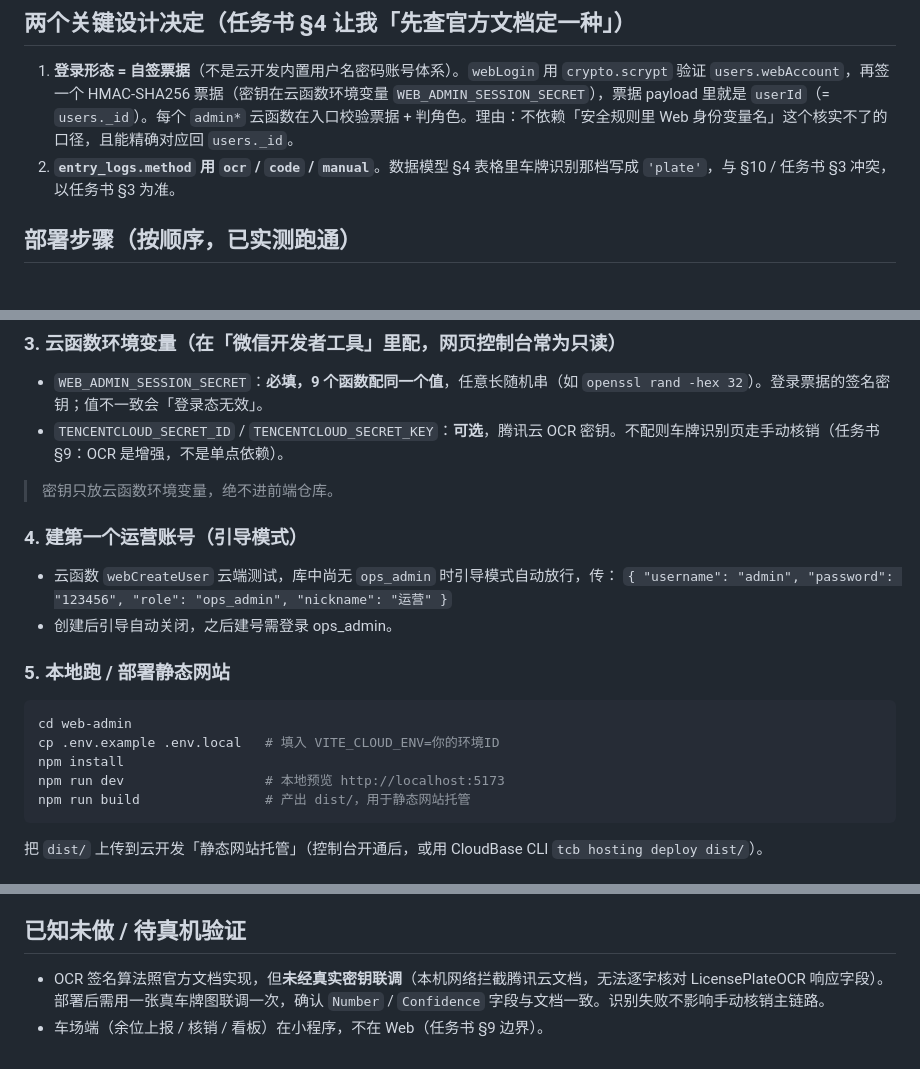
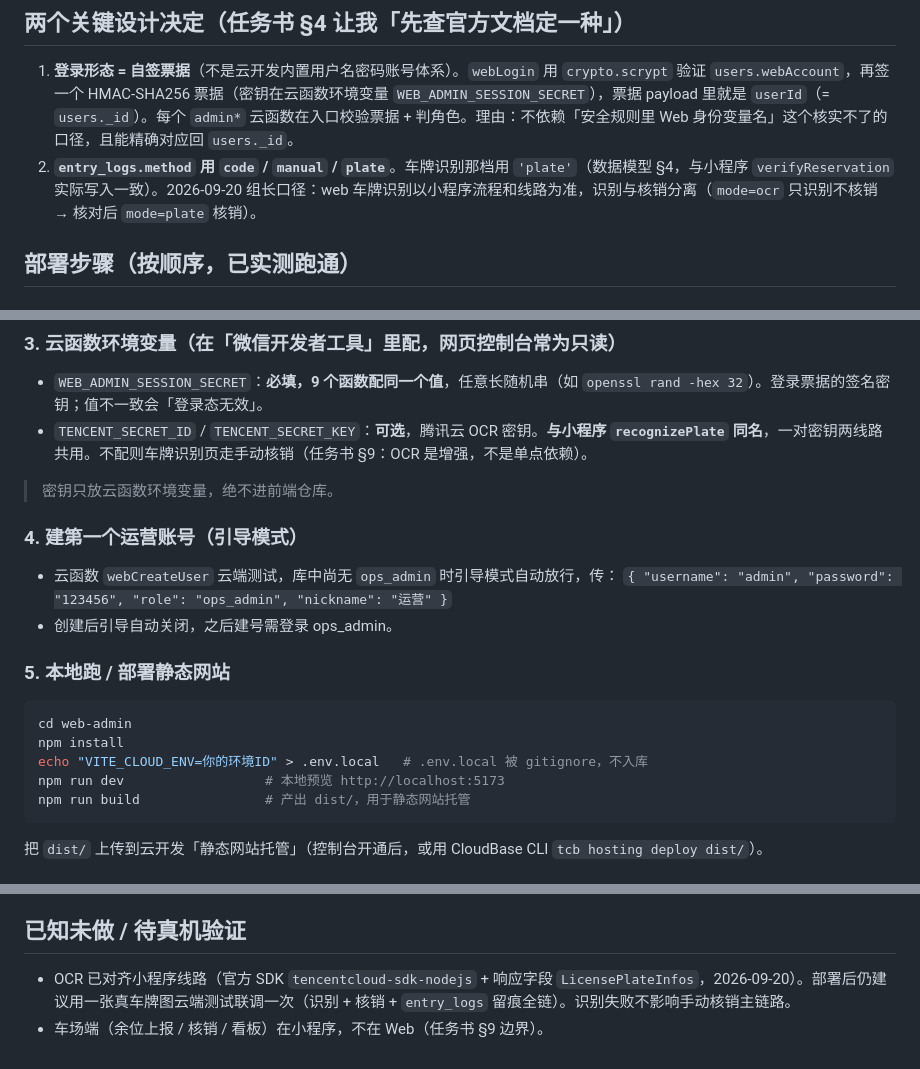
Before and after one commit to dreamworld233/Smart-Parking-Management-System, a Markdown page: web-admin/README.md, 3 parts joined by grey strips. Rendered like a GitHub page.

Commit message:
docs(web): README 对齐车牌识别新口径（TENCENT_SECRET_* 环境变量 / entry_logs 'plate'），环境 ID 手建 .env.local

````diff
--- a/web-admin/README.md
+++ b/web-admin/README.md
@@ -25,7 +25,7 @@
 ## 两个关键设计决定（任务书 §4 让我「先查官方文档定一种」）
 
 1. **登录形态 = 自签票据**（不是云开发内置用户名密码账号体系）。`webLogin` 用 `crypto.scrypt` 验证 `users.webAccount`，再签一个 HMAC-SHA256 票据（密钥在云函数环境变量 `WEB_ADMIN_SESSION_SECRET`），票据 payload 里就是 `userId`（= `users._id`）。每个 `admin*` 云函数在入口校验票据 + 判角色。理由：不依赖「安全规则里 Web 身份变量名」这个核实不了的口径，且能精确对应回 `users._id`。
-2. **`entry_logs.method` 用 `ocr` / `code` / `manual`**。数据模型 §4 表格里车牌识别那档写成 `'plate'`，与 §10 / 任务书 §3 冲突，以任务书 §3 为准。
+2. **`entry_logs.method` 用 `code` / `manual` / `plate`**。车牌识别那档用 `'plate'`（数据模型 §4，与小程序 `verifyReservation` 实际写入一致）。2026-09-20 组长口径：web 车牌识别以小程序流程和线路为准，识别与核销分离（`mode=ocr` 只识别不核销 → 核对后 `mode=plate` 核销）。
 
 ## 部署步骤（按顺序，已实测跑通）
 
@@ -41,7 +41,7 @@
 
 ### 3. 云函数环境变量（在「微信开发者工具」里配，网页控制台常为只读）
 - `WEB_ADMIN_SESSION_SECRET`：**必填，9 个函数配同一个值**，任意长随机串（如 `openssl rand -hex 32`）。登录票据的签名密钥；值不一致会「登录态无效」。
-- `TENCENTCLOUD_SECRET_ID` / `TENCENTCLOUD_SECRET_KEY`：**可选**，腾讯云 OCR 密钥。不配则车牌识别页走手动核销（任务书 §9：OCR 是增强，不是单点依赖）。
+- `TENCENT_SECRET_ID` / `TENCENT_SECRET_KEY`：**可选**，腾讯云 OCR 密钥。**与小程序 `recognizePlate` 同名**，一对密钥两线路共用。不配则车牌识别页走手动核销（任务书 §9：OCR 是增强，不是单点依赖）。
 
 > 密钥只放云函数环境变量，绝不进前端仓库。
 
@@ -53,8 +53,8 @@
 ### 5. 本地跑 / 部署静态网站
 ```bash
 cd web-admin
-cp .env.example .env.local   # 填入 VITE_CLOUD_ENV=你的环境ID
 npm install
+echo "VITE_CLOUD_ENV=你的环境ID" > .env.local   # .env.local 被 gitignore，不入库
 npm run dev                  # 本地预览 http://localhost:5173
 npm run build                # 产出 dist/，用于静态网站托管
 ```
@@ -71,5 +71,5 @@ npm run build                # 产出 dist/，用于静态网站托管
 
 ## 已知未做 / 待真机验证
 
-- OCR 签名算法照官方文档实现，但**未经真实密钥联调**（本机网络拦截腾讯云文档，无法逐字核对 LicensePlateOCR 响应字段）。部署后需用一张真车牌图联调一次，确认 `Number` / `Confidence` 字段与文档一致。识别失败不影响手动核销主链路。
+- OCR 已对齐小程序线路（官方 SDK `tencentcloud-sdk-nodejs` + 响应字段 `LicensePlateInfos`，2026-09-20）。部署后仍建议用一张真车牌图云端测试联调一次（识别 + 核销 + `entry_logs` 留痕全链）。识别失败不影响手动核销主链路。
 - 车场端（余位上报 / 核销 / 看板）在小程序，不在 Web（任务书 §9 边界）。
````
